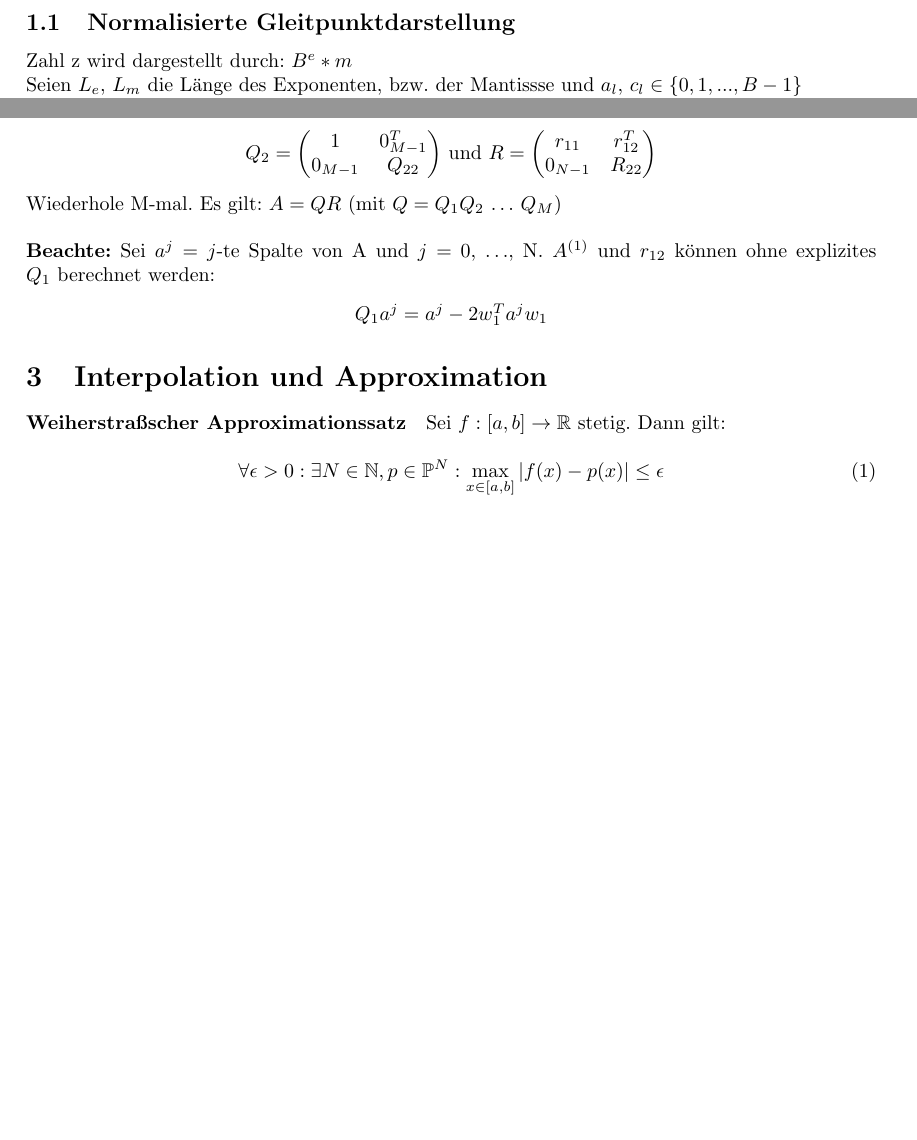
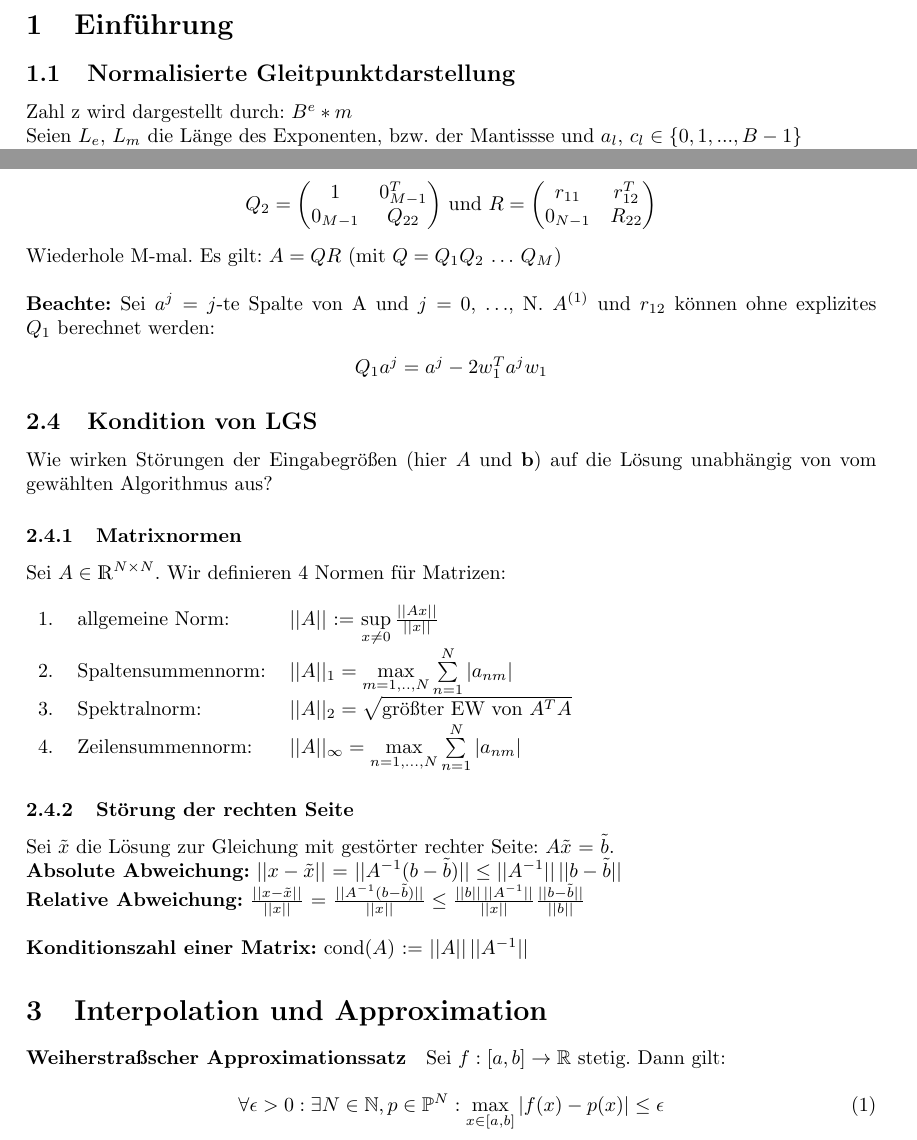
Before and after one commit to pbrinkmeier/bumerik, a LaTeX document (bumerik.tex): two parts of pages 3 and 5 of 12, joined at a grey line, cut at the place of the change, the shorter picture padded with empty space. Compiled offline with pdfLaTeX.

Commit message:
Kondition von Matrizen, Störung und Matrixnormen hinzugefügt

```diff
--- a/bumerik.tex
+++ b/bumerik.tex
@@ -147,6 +147,28 @@
     \begin{center}
         $Q_1 a^j = a^j - 2w_1^T a^j w_1$
     \end{center}
+
+    \subsection{Kondition von LGS}
+    Wie wirken Störungen der Eingabegrößen (hier $A$ und \textbf{b}) auf die Lösung unabhängig von vom gewählten
+    Algorithmus aus?
+
+    \subsubsection{Matrixnormen}
+    Sei $A\in\mathds{R}^{N\times N}$. Wir definieren 4 Normen für Matrizen:\\
+    \newline
+    \begin{tabular}[h]{lll}
+        1. & allgemeine Norm: & $||A||$ := $\sup\limits_{x\neq 0}\frac{||Ax||}{||x||}$\\
+        2. & Spaltensummennorm: & $||A||_1 = \max\limits_{m=1, .., N} \sum\limits_{n=1}^N |a_{nm}|$\\
+        3. & Spektralnorm: & $||A||_2 = \sqrt{\text{größter EW von }A^T A}$\\
+        4. & Zeilensummennorm: & $||A||_{\infty} = \max\limits_{n=1, ..., N} \sum\limits_{n=1}^N |a_{nm}|$
+    \end{tabular}
+
+    \subsubsection{Störung der rechten Seite}
+    Sei $\tilde{x}$ die Lösung zur Gleichung mit gestörter rechter Seite: $A\tilde{x}$ = $\tilde{b}$.\\
+    \textbf{Absolute Abweichung:} $||x - \tilde{x}||$ = $||A^{-1}(b-\tilde{b})|| \leq ||A^{-1}||\,||b - \tilde{b}||$\\
+    \textbf{Relative Abweichung:} $\frac{||x - \tilde{x}||}{||x||}$ = $\frac{||A^{-1}(b-\tilde{b})||}{||x||}
+        \leq \frac{||b||\,||A^{-1}||}{||x||}\frac{||b - \tilde{b}||}{||b||}$\\
+    \newline
+    \textbf{Konditionszahl einer Matrix:} cond($A$) := $||A||\,||A^{-1}||$
 
 	\section{Interpolation und Approximation}
 
```
